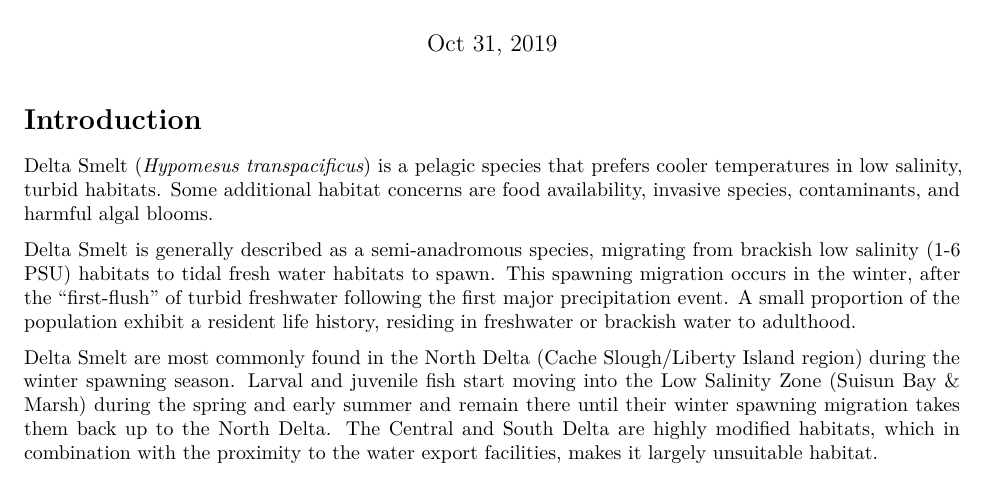
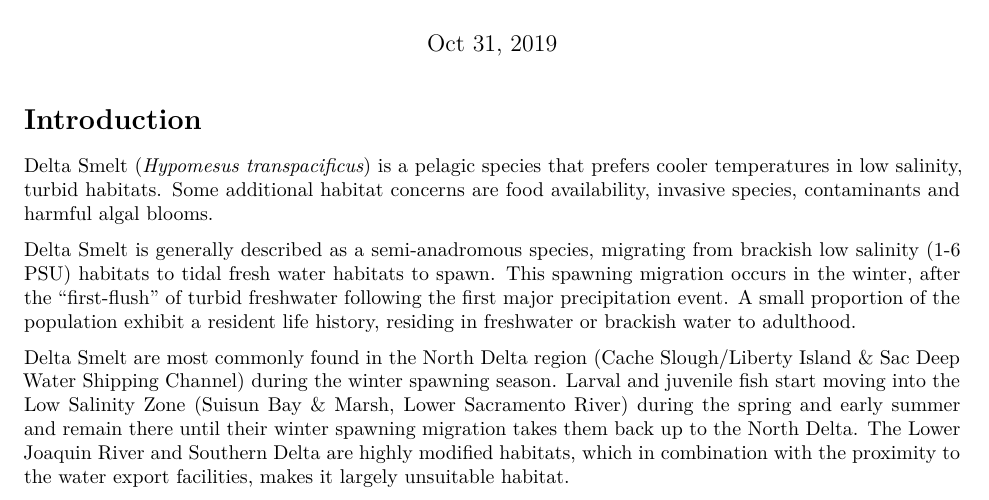
Before and after one commit to sbashevkin/Delta-Smelt-conditions-report, an R Markdown document (Water conditions report.Rmd): part of page 1 of 9, cut so that both start at the same text. Rendered offline with R 4.5, knitr and Pandoc, then LaTeX, with nearby package versions; some code elsewhere in the file could not run offline.

Commit message:
10/28 draft report

```diff
--- a/Water conditions report.Rmd
+++ b/Water conditions report.Rmd
@@ -40,11 +40,12 @@ FISH<-WCFisher()
 
 # Introduction
 
-Delta Smelt (*Hypomesus transpacificus*) is a pelagic species that prefers cooler temperatures in low salinity, turbid habitats. Some additional habitat concerns are food availability, invasive species, contaminants, and harmful algal blooms.
+Delta Smelt (*Hypomesus transpacificus*) is a pelagic species that prefers cooler temperatures in low salinity, turbid habitats. Some additional habitat concerns are food availability, invasive species, contaminants and harmful algal blooms.
 
 Delta Smelt is generally described as a semi-anadromous species, migrating from brackish low salinity (1-6 PSU) habitats to tidal fresh water habitats to spawn. This spawning migration occurs in the winter, after the “first-flush” of turbid freshwater following the first major precipitation event. A small proportion of the population exhibit a resident life history, residing in freshwater or brackish water to adulthood.
 
-Delta Smelt are most commonly found in the North Delta (Cache Slough/Liberty Island region) during the winter spawning season. Larval and juvenile fish start moving into the Low Salinity Zone (Suisun Bay & Marsh) during the spring and early summer and remain there until their winter spawning migration takes them back up to the North Delta. The Central and South Delta are highly modified habitats, which in combination with the proximity to the water export facilities, makes it largely unsuitable habitat.
+Delta Smelt are most commonly found in the North Delta region (Cache Slough/Liberty Island & Sac Deep Water Shipping Channel) during the winter spawning season. Larval and juvenile fish start moving into the Low Salinity Zone (Suisun Bay & Marsh, Lower Sacramento River) during the spring and early summer and remain there until their winter spawning migration takes them back up to the North Delta. The Lower Joaquin River and Southern Delta are highly modified habitats, which in combination with the proximity to the water export facilities, makes it largely unsuitable habitat.
+
 
 \hfill\break
 
```
Also changed, not shown: WCMetadata.R (+2 -1 lines), Figures/Metadata figure.png, Water-conditions-report.pdf.
